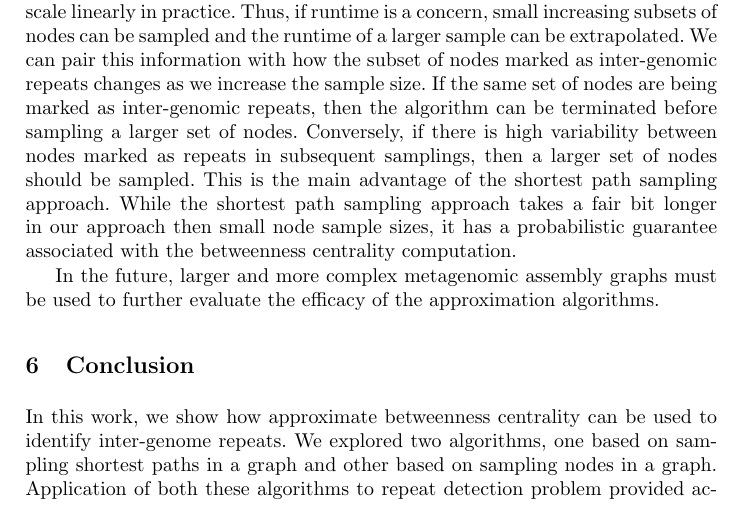
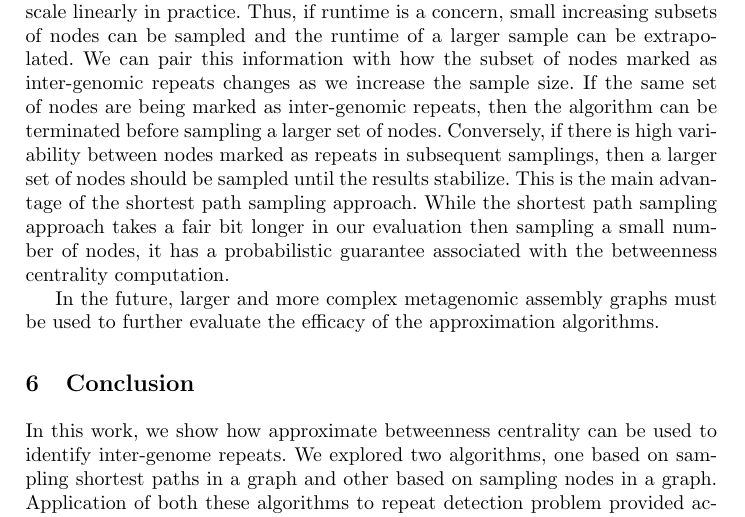
Before and after one commit to ghuryejay/wabi, a LaTeX thesis (manuscript/manuscript.tex): part of page 9 of 10, cut so that both start at the same text. Compiled offline with pdfLaTeX.

Commit message:
Modified discussion.

```diff
--- a/manuscript/manuscript.tex
+++ b/manuscript/manuscript.tex
@@ -264,9 +264,9 @@ The advantage of using the node sampling algorithm is that it appears to scale l
 Thus, if runtime is a concern, small increasing subsets of nodes can be sampled and the runtime of a larger sample can be extrapolated.
 We can pair this information with how the subset of nodes marked as inter-genomic repeats changes as we increase the sample size.
 If the same set of nodes are being marked as inter-genomic repeats, then the algorithm can be terminated before sampling a larger set of nodes.
-Conversely, if there is high variability between nodes marked as repeats in subsequent samplings, then a larger set of nodes should be sampled.
+Conversely, if there is high variability between nodes marked as repeats in subsequent samplings, then a larger set of nodes should be sampled until the results stabilize.
 This is the main advantage of the shortest path sampling approach.
-While the shortest path sampling approach takes a fair bit longer in our approach then small node sample sizes, it has a probabilistic guarantee associated with the betweenness centrality computation.
+While the shortest path sampling approach takes a fair bit longer in our evaluation then sampling a small number of nodes, it has a probabilistic guarantee associated with the betweenness centrality computation.
 
 In the future, larger and more complex metagenomic assembly graphs must be used to further evaluate the efficacy of the approximation algorithms.
 
```
